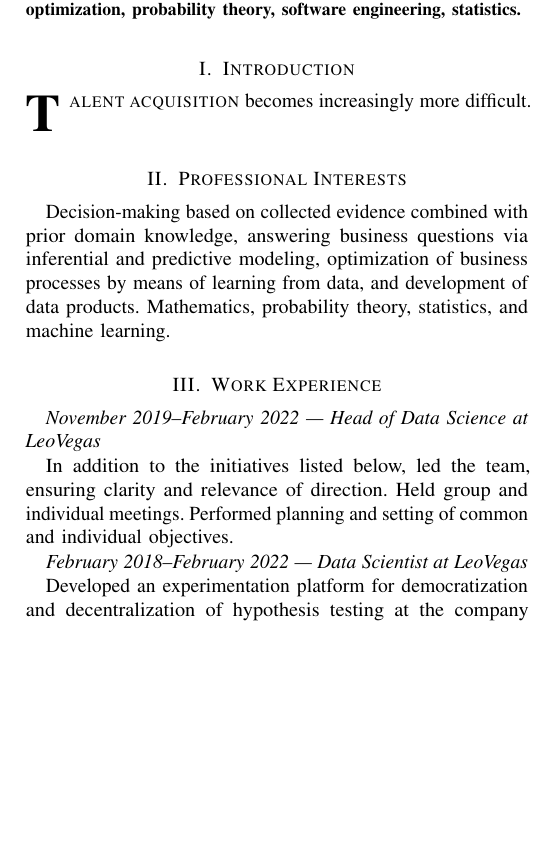
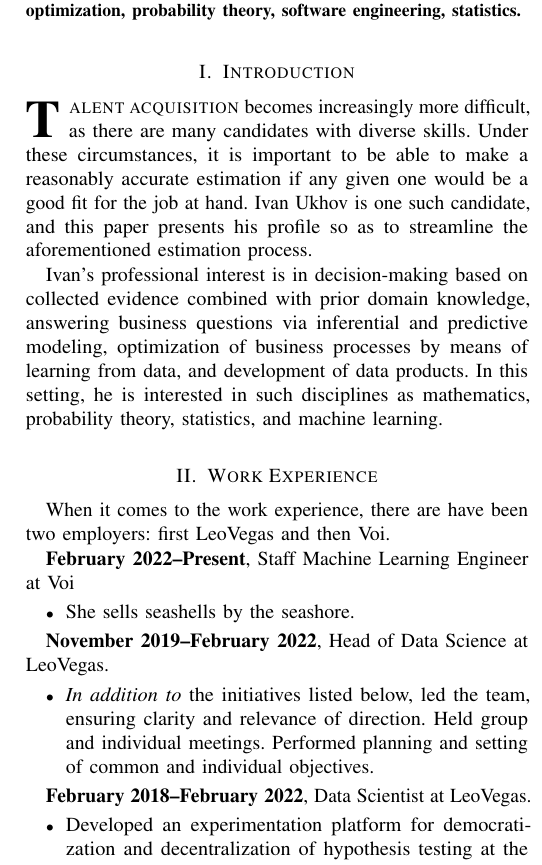
Before and after one commit to IvanUkhov/resume, a LaTeX paper (resume.tex): part of one column of page 1 of 3, cut so that both start at the same text, the shorter picture padded with empty space. Compiled offline with pdfLaTeX.

Commit message:
Start to write the introduction

```diff
--- a/resume.tex
+++ b/resume.tex
@@ -38,27 +38,40 @@ decide if and how to proceed with the recruitment process.
 \section{Introduction}
 
 \lettrine[findent=0.4em, nindent=0em]{\textbf{T}}{alent acquisition} becomes
-increasingly more difficult.
-\footfloat{\linkmarker The omega subscript indicates the presence of interactive
-content. It is no accessible in print form; however, it is considered optional.}
+increasingly more difficult, as there are many candidates with diverse skills.
+Under these circumstances, it is important to be able to make a reasonably
+accurate estimation if any given one would be a good fit for the job at hand.
+Ivan Ukhov is one such candidate, and this paper presents his profile so as to
+streamline the aforementioned estimation process.\footfloat{\linkmarker The
+omega subscript indicates the presence of interactive content. It is no
+accessible in print form; however, it is considered optional.}
 
-\section{Professional Interests}
-Decision-making based on collected evidence combined with prior domain
-knowledge, answering business questions via inferential and predictive modeling,
-optimization of business processes by means of learning from data, and
-development of data products. Mathematics, probability theory, statistics, and
-machine learning.
+Ivan's professional interest is in decision-making based on collected evidence
+combined with prior domain knowledge, answering business questions via
+inferential and predictive modeling, optimization of business processes by means
+of learning from data, and development of data products. In this setting, he is
+interested in such disciplines as mathematics, probability theory, statistics,
+and machine learning.
 
 \section{Work Experience}
-\emph{November 2019--February 2022 --- Head of Data Science at LeoVegas}
+When it comes to the work experience, there are have been two employers:
+first LeoVegas and then Voi.
 
-In addition to the initiatives listed below, led the team, ensuring clarity and
-relevance of direction. Held group and individual meetings. Performed planning
-and setting of common and individual objectives.
+{\bf February 2022--Present}, Staff Machine Learning Engineer at Voi
+\begin{itemize}
+\item She sells seashells by the seashore.
+\end{itemize}
 
-\emph{February 2018--February 2022 --- Data Scientist at LeoVegas}
+{\bf November 2019--February 2022}, Head of Data Science at LeoVegas.
+\begin{itemize}
+\item \emph{In addition to} the initiatives listed below, led the team, ensuring
+clarity and relevance of direction. Held group and individual meetings.
+Performed planning and setting of common and individual objectives.
+\end{itemize}
 
-Developed an experimentation platform for democratization and decentralization
-of hypothesis testing at the company (Google Cloud Platform, Bayesian
-statistics).
+{\bf February 2018--February 2022}, Data Scientist at LeoVegas.
+\begin{itemize}
+\item Developed an experimentation platform for democratization and
+decentralization of hypothesis testing at the company (Google Cloud Platform,
+Bayesian statistics).
 
@@ -86,3 +99,2 @@ data science, machine learning, and software engineering. See also Teaching
 Experience.
 
-Led research projects on the topic of problem gambling in collaboration with
```
Also changed, not shown: resume.tex (24 more changed lines).
